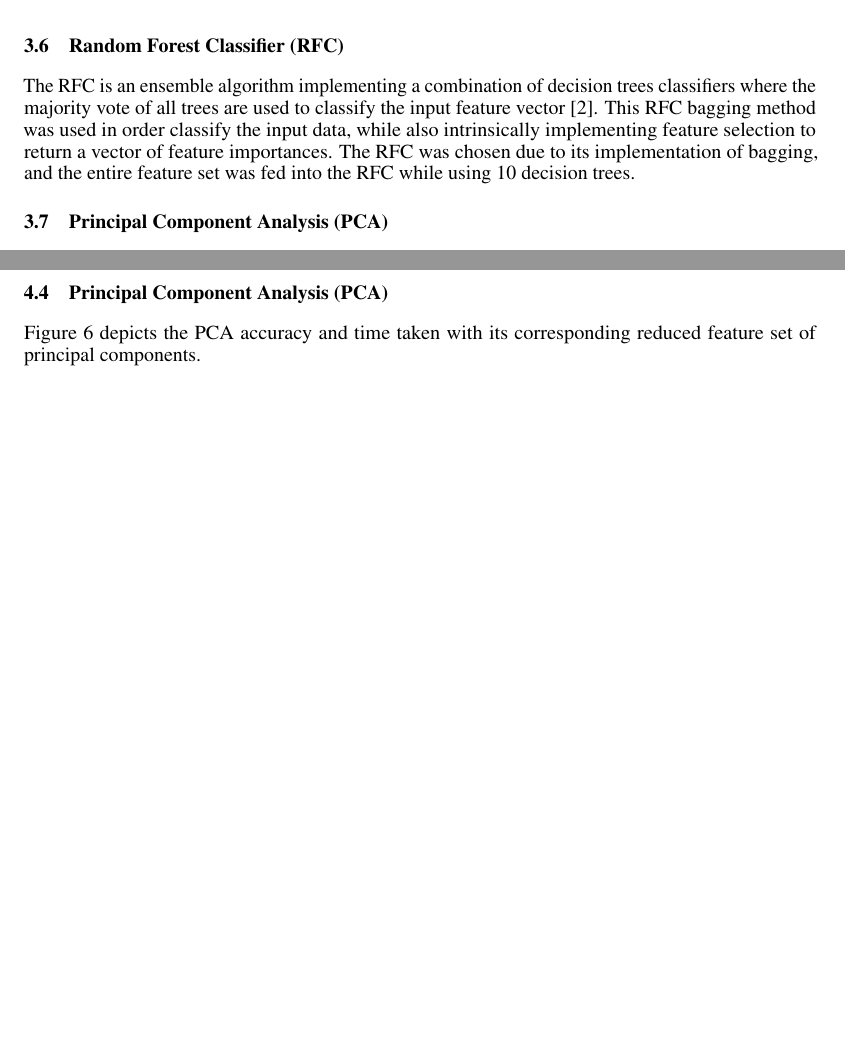
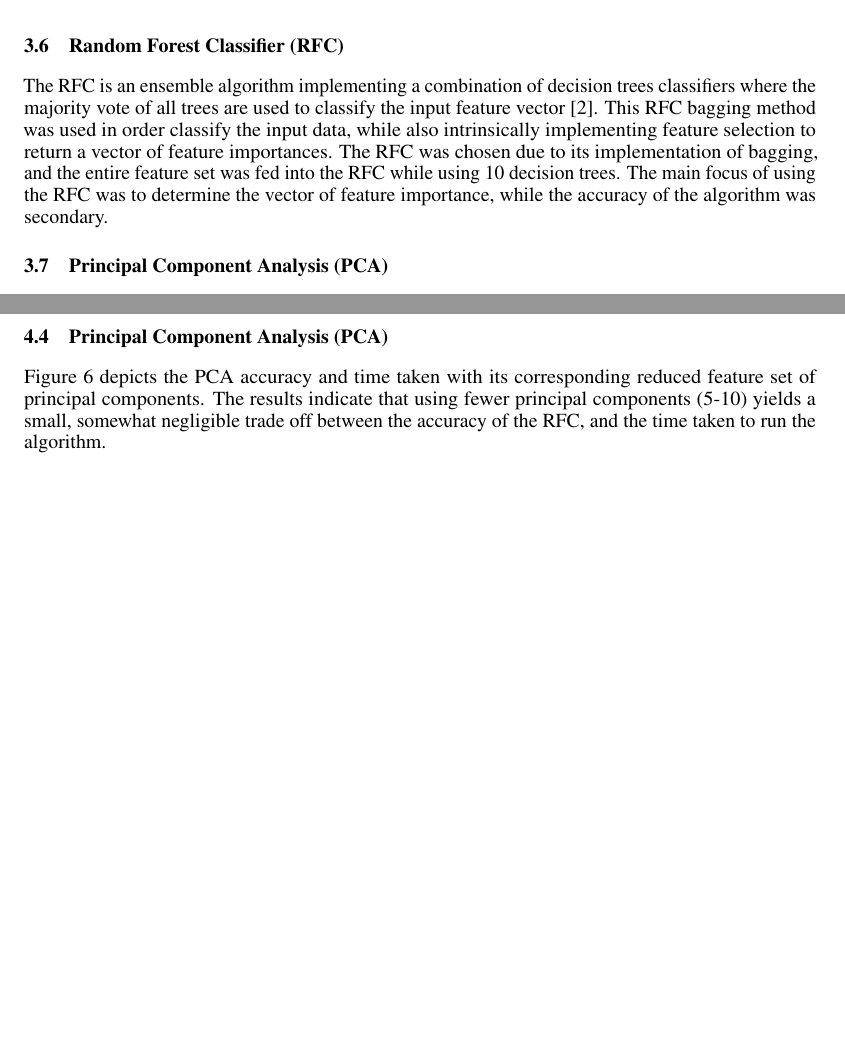
Before and after one commit to bschifman/ECE_523_Project, a LaTeX paper (3_Deliverables/Final Paper/523_Project_Paper.tex): two parts of pages 4 and 7 of 8, joined at a grey line, cut so that both start at the same text, the shorter picture padded with empty space. The pictures show the PDF file 3_Deliverables/Final Paper/523_Project_Paper.pdf that the author committed with the source.

Commit message:
paper edits

```diff
--- a/3_Deliverables/Final Paper/523_Project_Paper.tex
+++ b/3_Deliverables/Final Paper/523_Project_Paper.tex
@@ -127,7 +127,7 @@ RFE is a method of recursively selecting smaller subsets of the larger feature s
 Given a base classifier, recursive feature elimination can be performed by re-training copies of the base classifier using a certain number of dropped features per iteration until the specified number of features to keep has been hit. RFE was implemented independently with two different base classifiers, SVM and Adaboosted Decision Trees.
 
 \subsection{Random Forest Classifier (RFC)}
-The RFC is an ensemble algorithm implementing a combination of decision trees classifiers where the majority vote of all trees are used to classify the input feature vector \cite{pal2005random}. This RFC bagging method was used in order classify the input data, while also intrinsically implementing feature selection to return a vector of feature importances. The RFC was chosen due to its implementation of bagging, and the entire feature set was fed into the RFC while using 10 decision trees.
+The RFC is an ensemble algorithm implementing a combination of decision trees classifiers where the majority vote of all trees are used to classify the input feature vector \cite{pal2005random}. This RFC bagging method was used in order classify the input data, while also intrinsically implementing feature selection to return a vector of feature importances. The RFC was chosen due to its implementation of bagging, and the entire feature set was fed into the RFC while using 10 decision trees. The main focus of using the RFC was to determine the vector of feature importance, while the accuracy of the algorithm was secondary.
 
 \subsection{Principal Component Analysis (PCA)}
 PCA orthogonally transforms a set of features into a set of linearly uncorrelated principal components. PCA is a method for reducing the dimensionality of the feature set size while retaining principal component variance, and the features informational relevance. PCA was implemented on the original 33 features and then the distilled principal components were used in the RFC classifier with 3 fold cross validation to determine the accuracy. The RFC classifier was used to analyze the validity of PCA because it intrinsically implements a form of feature selection as it weighs the features/principal components in terms of importance. The number of principal components the feature set was to be reduced to was iterated from 1 to 33 and then the accuracy of the RFC algorithm was calculated on each reduced feature set/principal component set.
@@ -170,9 +170,9 @@ The RFC was run with all of the original features and the percentage of feature
 \end{figure}
 
 \subsection{Principal Component Analysis (PCA)}
-\Cref{fig:PCA} depicts the PCA accuracy and time taken with its corresponding reduced feature set of principal components.
+\Cref{fig:PCA} depicts the PCA accuracy and time taken with its corresponding reduced feature set of principal components. The results indicate that using fewer principal components (5-10) yields a small, somewhat negligible trade off between the accuracy of the RFC, and the time taken to run the algorithm.
 
-\begin{figure}[h!]
+\begin{figure}[H]
 	\centering
 	\includegraphics[width=\linewidth]{data/PCAT1.png}
 	\caption{Principal Component Analysis}
```
Also changed, not shown: 3_Deliverables/Final Paper/523_Project_Paper.pdf, 3_Deliverables/Final Paper/523_Project_Paper.tex (6 more changed lines), 4 other files.
